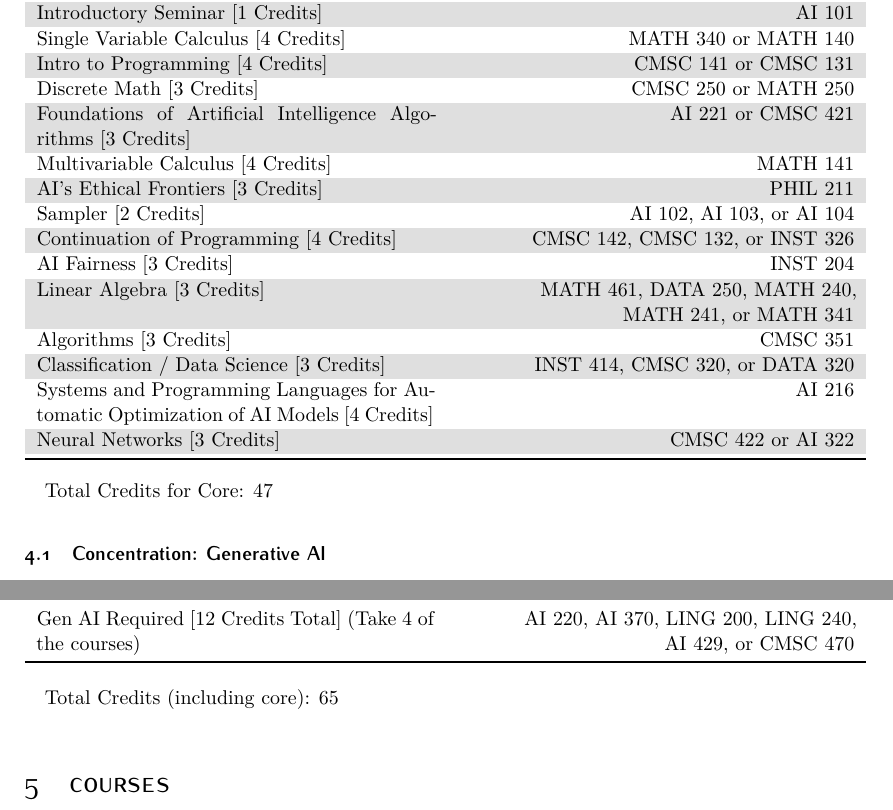
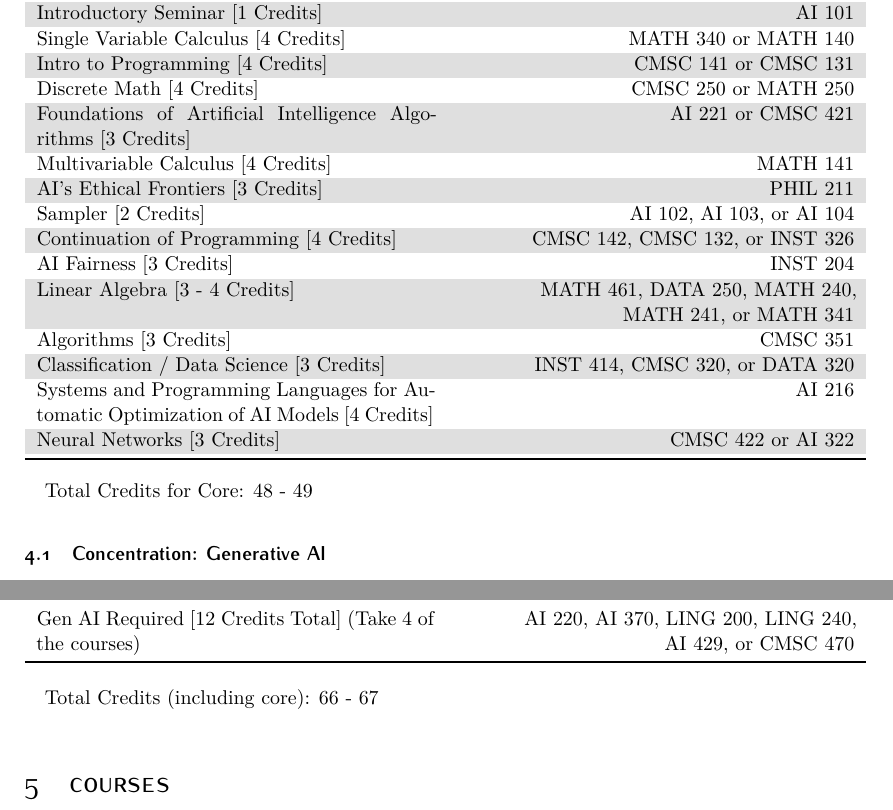
Before and after one commit to ezubaric/bs_in_ai, a LaTeX document (main.tex, which reads requirements/Core.tex, requirements/GenAI.tex): two parts of pages 2 and 3 of 7, joined at a grey line, cut so that both start at the same text. Compiled offline with XeLaTeX; a missing font is replaced by an installed copy or a similar font.

Commit message:
Updates from Overleaf

```diff
--- a/requirements/Core.tex
+++ b/requirements/Core.tex
@@ -5,18 +5,18 @@ Topic & Courses \\
 \textbf{Introductory Seminar} [1 Credits] & AI~101                         \\
 \textbf{Single Variable Calculus} [4 Credits] & MATH~340 or MATH~140       \\
 \textbf{Intro to Programming} [4 Credits] & CMSC~141 or CMSC~131           \\
-\textbf{Discrete Math} [3 Credits] & CMSC~250 or MATH~250                  \\
+\textbf{Discrete Math} [4 Credits] & CMSC~250 or MATH~250                  \\
 \textbf{Foundations of Artificial Intelligence Algorithms} [3 Credits] & \textit{AI~221} or CMSC~421 \\
 \textbf{Multivariable Calculus} [4 Credits] & MATH~141                     \\
 \textbf{AI's Ethical Frontiers} [3 Credits] & PHIL~211                     \\
 \textbf{Sampler} [2 Credits] & \textit{AI~102}, \textit{AI~103}, or \textit{AI~104} \\
 \textbf{Continuation of Programming} [4 Credits] & CMSC~142, CMSC~132, or INST~326 \\
 \textbf{AI Fairness} [3 Credits] & INST~204                                \\
-\textbf{Linear Algebra} [3 Credits] & MATH~461, DATA~250, MATH~240, MATH~241, or MATH~341 \\
+\textbf{Linear Algebra} [3 - 4 Credits] & MATH~461, DATA~250, MATH~240, MATH~241, or MATH~341 \\
 \textbf{Algorithms} [3 Credits] & CMSC~351                                 \\
 \textbf{Classification / Data Science} [3 Credits] & INST~414, CMSC~320, or DATA~320 \\
 \textbf{Systems and Programming Languages for Automatic Optimization of AI Models} [4 Credits] & \textit{AI~216} \\
 \textbf{Neural Networks} [3 Credits] & CMSC~422 or \textit{AI~322}         \\
 \bottomrule
 \end{longtable}
-Total Credits for Core: 47
+Total Credits for Core: 48 - 49
--- a/requirements/GenAI.tex
+++ b/requirements/GenAI.tex
@@ -6,4 +6,4 @@ Topic & Courses \\
 \textbf{Gen AI Required} [12 Credits Total] (Take 4 of the courses) & \textit{AI~220}, \textit{AI~370}, LING~200, LING~240, \textit{AI~429}, or CMSC~470 \\
 \bottomrule
 \end{longtable}
-Total Credits (including core): 65
+Total Credits (including core): 66 - 67
```
